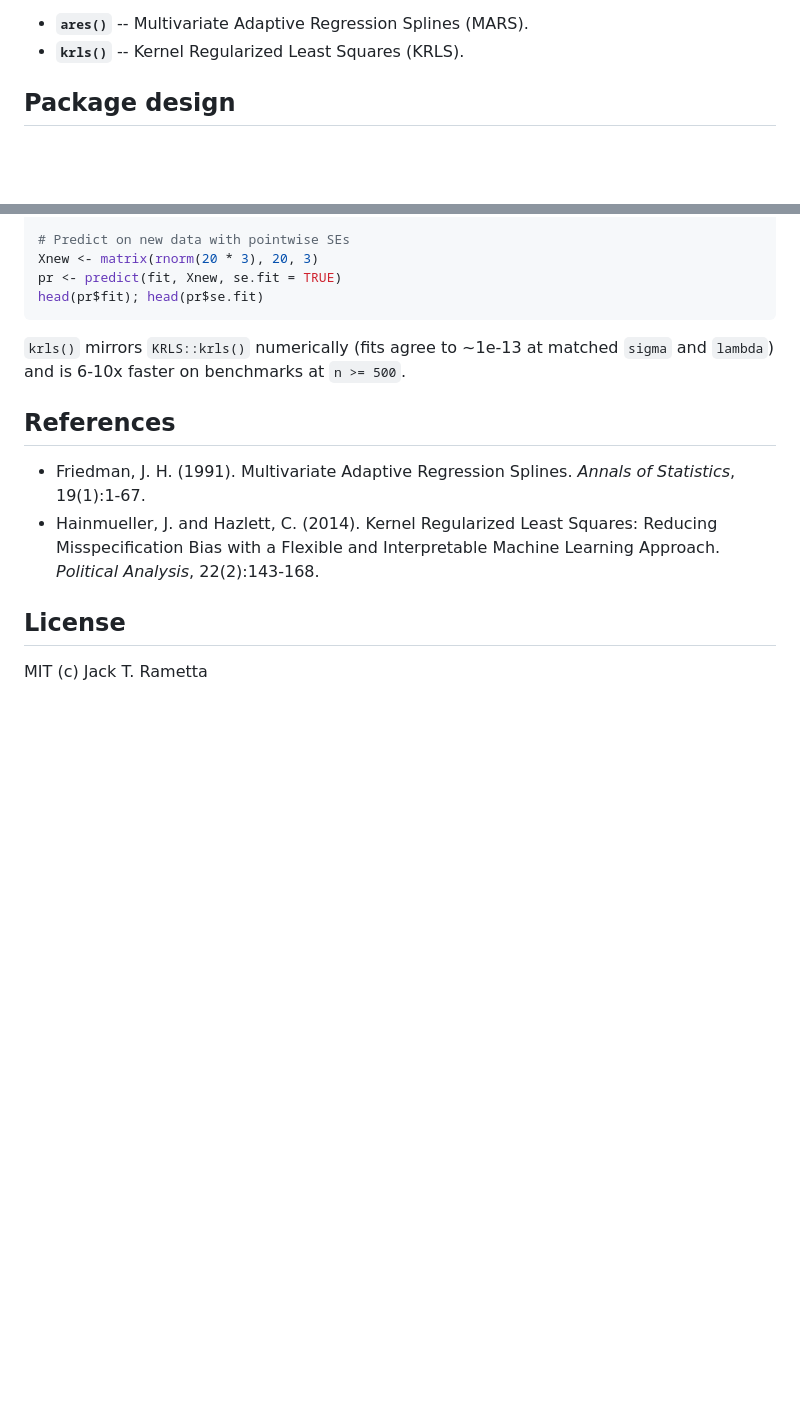
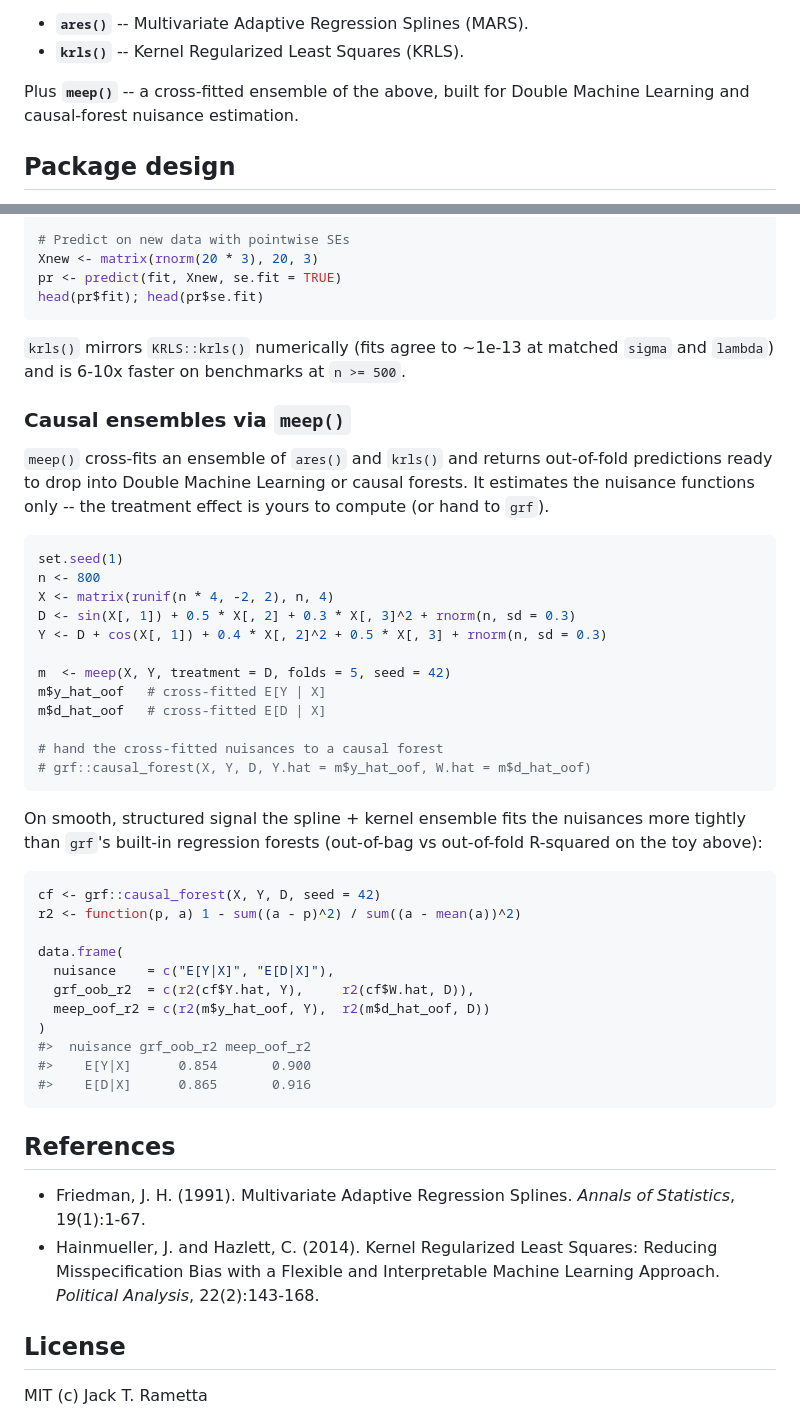
Before and after one commit to CetiAlphaFive/roadrunner, a Markdown page: README.md, 2 parts joined by grey strips. Drawn GitHub-style; blank space fills up the shorter version.

Commit message:
docs(README): add meep() causal-ensemble section
Add a meep() entry to the intro list and a "Causal ensembles via
meep()" usage section: minimal cross-fitted nuisance example plus a
head-to-head R-squared table against grf's built-in regression-forest
nuisances on a smooth structured DGP (meep out-of-fold R^2 0.900 /
0.916 vs grf out-of-bag 0.854 / 0.865 for E[Y|X] / E[D|X]).

Co-Authored-By: Claude Opus 4.7 <noreply@anthropic.com>

````diff
--- a/README.md
+++ b/README.md
@@ -13,6 +13,9 @@ with thin, base-R-style interfaces. Two algorithms today:
 
 - **`ares()`** -- Multivariate Adaptive Regression Splines (MARS).
 - **`krls()`** -- Kernel Regularized Least Squares (KRLS).
+
+Plus **`meep()`** -- a cross-fitted ensemble of the above, built for
+Double Machine Learning and causal-forest nuisance estimation.
 
 ## Package design
 
@@ -83,6 +86,46 @@ head(pr$fit); head(pr$se.fit)
 matched `sigma` and `lambda`) and is 6-10x faster on benchmarks at
 `n >= 500`.
 
+### Causal ensembles via `meep()`
+
+`meep()` cross-fits an ensemble of `ares()` and `krls()` and returns
+out-of-fold predictions ready to drop into Double Machine Learning or
+causal forests. It estimates the nuisance functions only -- the
+treatment effect is yours to compute (or hand to `grf`).
+
+```r
+set.seed(1)
+n <- 800
+X <- matrix(runif(n * 4, -2, 2), n, 4)
+D <- sin(X[, 1]) + 0.5 * X[, 2] + 0.3 * X[, 3]^2 + rnorm(n, sd = 0.3)
+Y <- D + cos(X[, 1]) + 0.4 * X[, 2]^2 + 0.5 * X[, 3] + rnorm(n, sd = 0.3)
+
+m  <- meep(X, Y, treatment = D, folds = 5, seed = 42)
+m$y_hat_oof   # cross-fitted E[Y | X]
+m$d_hat_oof   # cross-fitted E[D | X]
+
+# hand the cross-fitted nuisances to a causal forest
+# grf::causal_forest(X, Y, D, Y.hat = m$y_hat_oof, W.hat = m$d_hat_oof)
+```
+
+On smooth, structured signal the spline + kernel ensemble fits the
+nuisances more tightly than `grf`'s built-in regression forests
+(out-of-bag vs out-of-fold R-squared on the toy above):
+
+```r
+cf <- grf::causal_forest(X, Y, D, seed = 42)
+r2 <- function(p, a) 1 - sum((a - p)^2) / sum((a - mean(a))^2)
+
+data.frame(
+  nuisance    = c("E[Y|X]", "E[D|X]"),
+  grf_oob_r2  = c(r2(cf$Y.hat, Y),     r2(cf$W.hat, D)),
+  meep_oof_r2 = c(r2(m$y_hat_oof, Y),  r2(m$d_hat_oof, D))
+)
+#>  nuisance grf_oob_r2 meep_oof_r2
+#>    E[Y|X]      0.854       0.900
+#>    E[D|X]      0.865       0.916
+```
+
 ## References
 
 - Friedman, J. H. (1991). Multivariate Adaptive Regression Splines.
````
